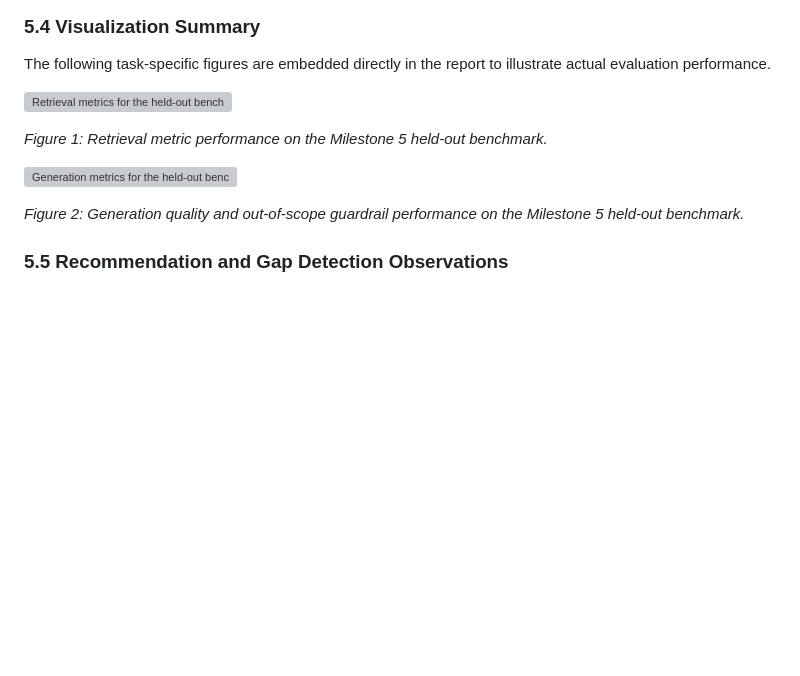
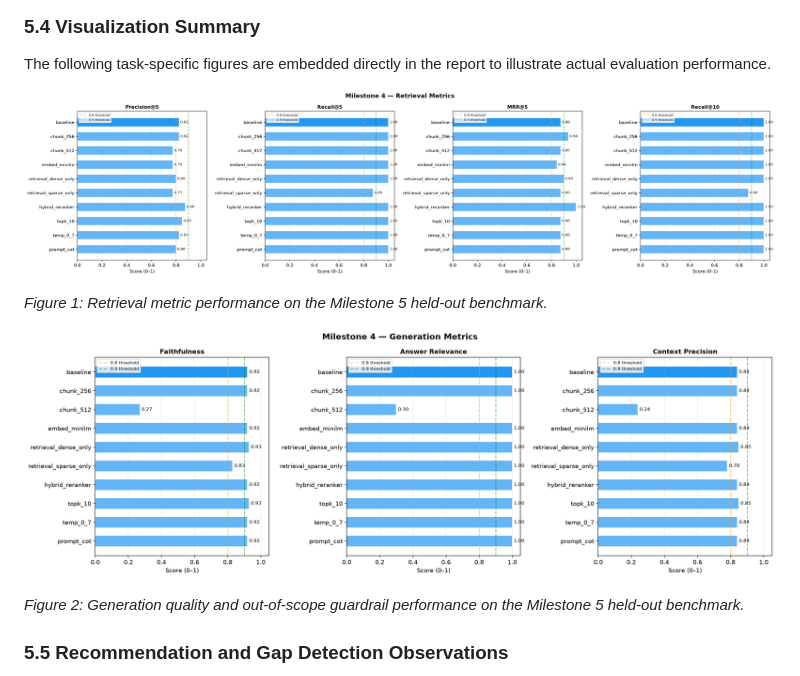
Before and after one commit to 22f3001825/Group-3-DS-and-AI-Lab-Project, a Markdown page: Milestone report/Milestone 5/Milestone_5_Report.md, the part around the change. Rendered like a GitHub page; blank space fills up the shorter version; grey boxes are pictures that could not be loaded.

Commit message:
plots path updated to reflect on milestone report

```diff
--- a/Milestone report/Milestone 5/Milestone_5_Report.md
+++ b/Milestone report/Milestone 5/Milestone_5_Report.md
@@ -238,11 +238,11 @@ The system was evaluated on out-of-scope prompts and successfully returned a gua
 
 The following task-specific figures are embedded directly in the report to illustrate actual evaluation performance.
 
-![Retrieval metrics for the held-out benchmark](plots/retrieval_metrics.png)
+![Retrieval metrics for the held-out benchmark](../../plots/retrieval_metrics.png)
 
 *Figure 1: Retrieval metric performance on the Milestone 5 held-out benchmark.*
 
-![Generation metrics for the held-out benchmark](plots/generation_metrics.png)
+![Generation metrics for the held-out benchmark](../../plots/generation_metrics.png)
 
 *Figure 2: Generation quality and out-of-scope guardrail performance on the Milestone 5 held-out benchmark.*
 
```
